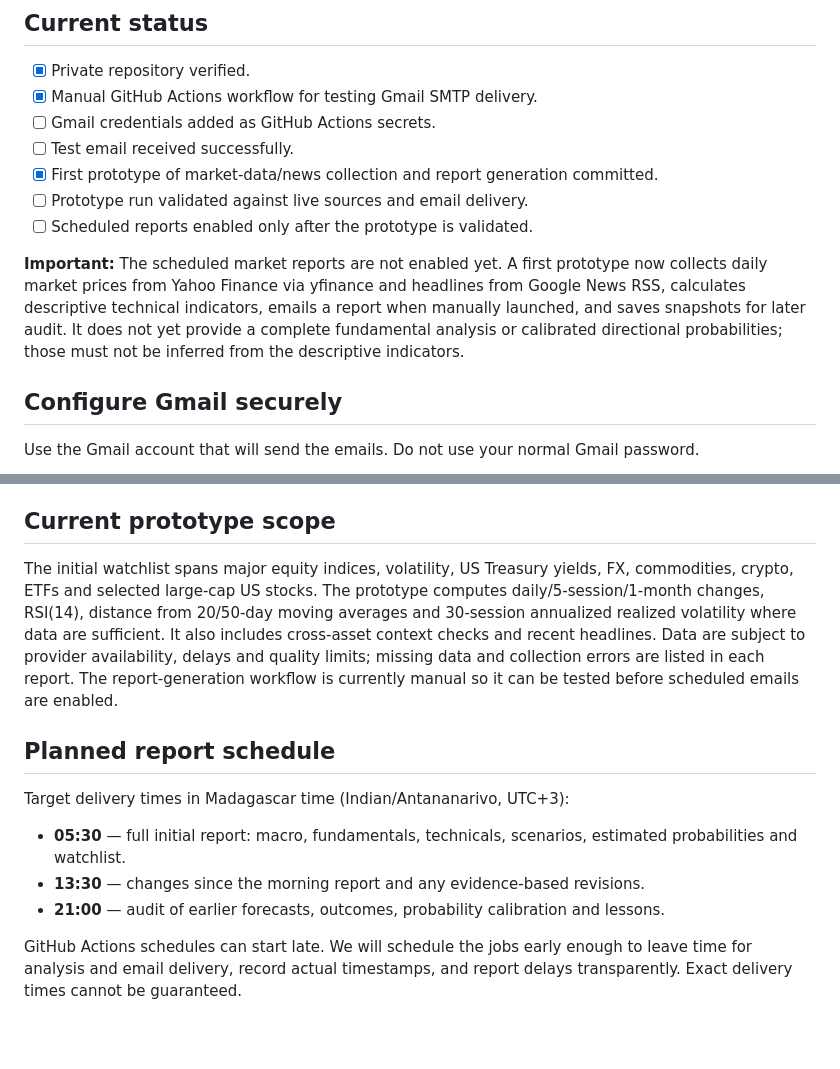
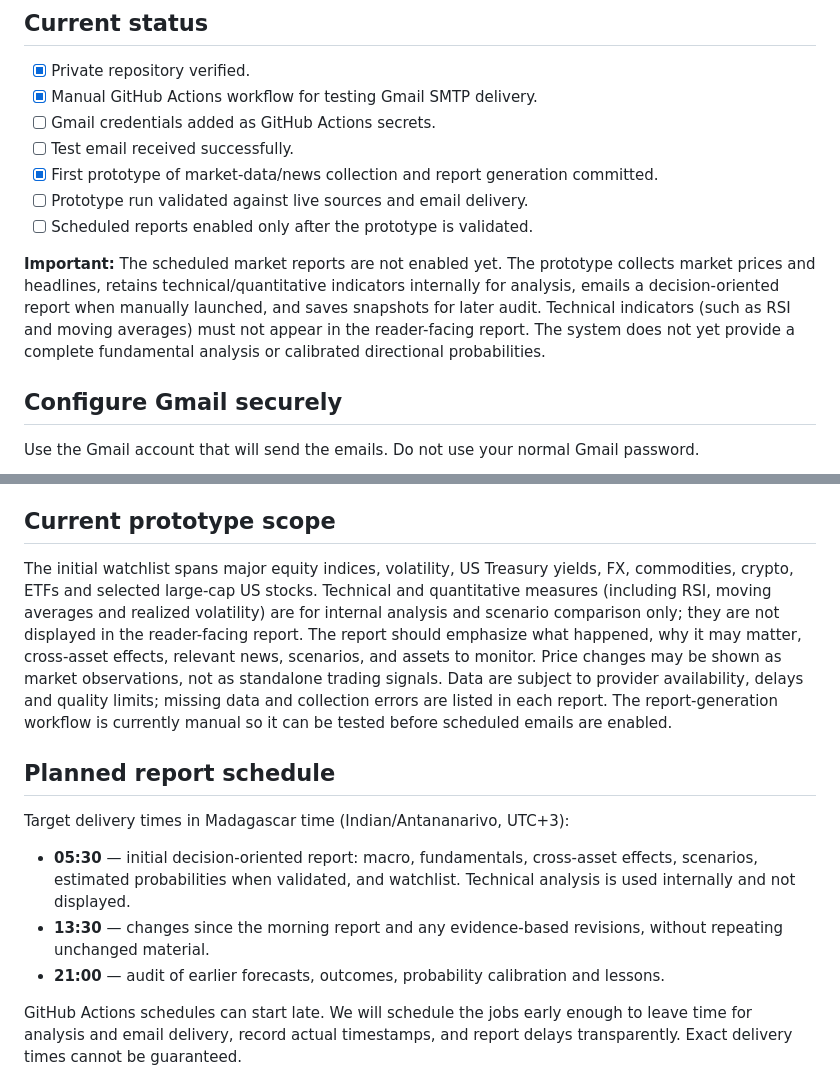
Before and after one commit to miaranarm/market-intelligence-daily, a Markdown page: README.md, 2 parts joined by grey strips. Drawn GitHub-style; blank space fills up the shorter version.

Commit message:
Document decision-oriented reports without displayed technical indicators

```diff
--- a/README.md
+++ b/README.md
@@ -12,7 +12,7 @@ Private repository for a multi-asset market-intelligence system with three plann
 - [ ] Prototype run validated against live sources and email delivery.
 - [ ] Scheduled reports enabled only after the prototype is validated.
 
-**Important:** The scheduled market reports are not enabled yet. A first prototype now collects daily market prices from Yahoo Finance via yfinance and headlines from Google News RSS, calculates descriptive technical indicators, emails a report when manually launched, and saves snapshots for later audit. It does not yet provide a complete fundamental analysis or calibrated directional probabilities; those must not be inferred from the descriptive indicators.
+**Important:** The scheduled market reports are not enabled yet. The prototype collects market prices and headlines, retains technical/quantitative indicators internally for analysis, emails a decision-oriented report when manually launched, and saves snapshots for later audit. Technical indicators (such as RSI and moving averages) must not appear in the reader-facing report. The system does not yet provide a complete fundamental analysis or calibrated directional probabilities.
 
 ## Configure Gmail securely
 
@@ -45,14 +45,14 @@ If it fails, the workflow log should identify missing secrets or an SMTP authent
 
 ## Current prototype scope
 
-The initial watchlist spans major equity indices, volatility, US Treasury yields, FX, commodities, crypto, ETFs and selected large-cap US stocks. The prototype computes daily/5-session/1-month changes, RSI(14), distance from 20/50-day moving averages and 30-session annualized realized volatility where data are sufficient. It also includes cross-asset context checks and recent headlines. Data are subject to provider availability, delays and quality limits; missing data and collection errors are listed in each report. The report-generation workflow is currently manual so it can be tested before scheduled emails are enabled.
+The initial watchlist spans major equity indices, volatility, US Treasury yields, FX, commodities, crypto, ETFs and selected large-cap US stocks. Technical and quantitative measures (including RSI, moving averages and realized volatility) are for internal analysis and scenario comparison only; they are not displayed in the reader-facing report. The report should emphasize what happened, why it may matter, cross-asset effects, relevant news, scenarios, and assets to monitor. Price changes may be shown as market observations, not as standalone trading signals. Data are subject to provider availability, delays and quality limits; missing data and collection errors are listed in each report. The report-generation workflow is currently manual so it can be tested before scheduled emails are enabled.
 
 ## Planned report schedule
 
 Target delivery times in Madagascar time (Indian/Antananarivo, UTC+3):
 
-- **05:30** — full initial report: macro, fundamentals, technicals, scenarios, estimated probabilities and watchlist.
-- **13:30** — changes since the morning report and any evidence-based revisions.
+- **05:30** — initial decision-oriented report: macro, fundamentals, cross-asset effects, scenarios, estimated probabilities when validated, and watchlist. Technical analysis is used internally and not displayed.
+- **13:30** — changes since the morning report and any evidence-based revisions, without repeating unchanged material.
 - **21:00** — audit of earlier forecasts, outcomes, probability calibration and lessons.
 
 GitHub Actions schedules can start late. We will schedule the jobs early enough to leave time for analysis and email delivery, record actual timestamps, and report delays transparently. Exact delivery times cannot be guaranteed.
```
